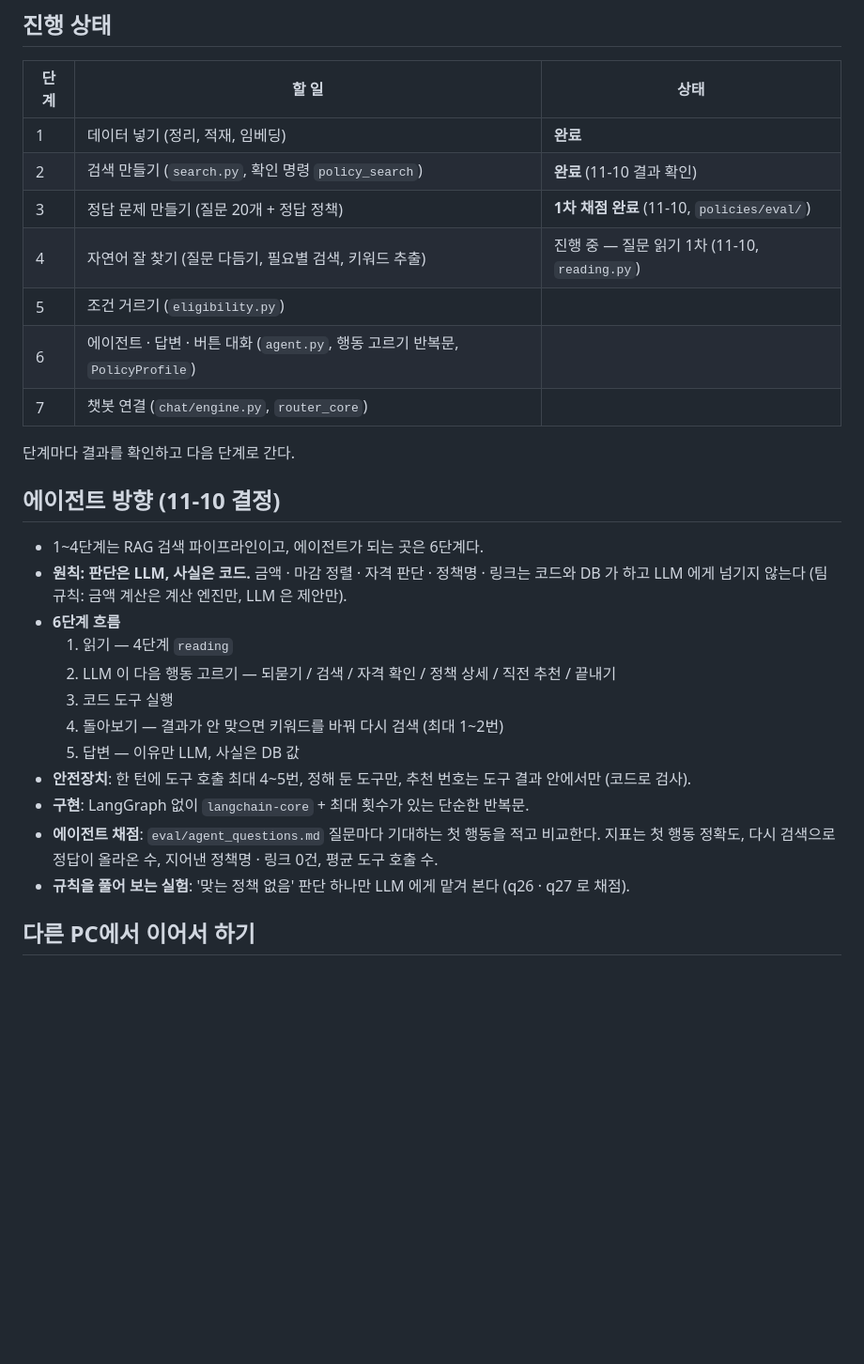
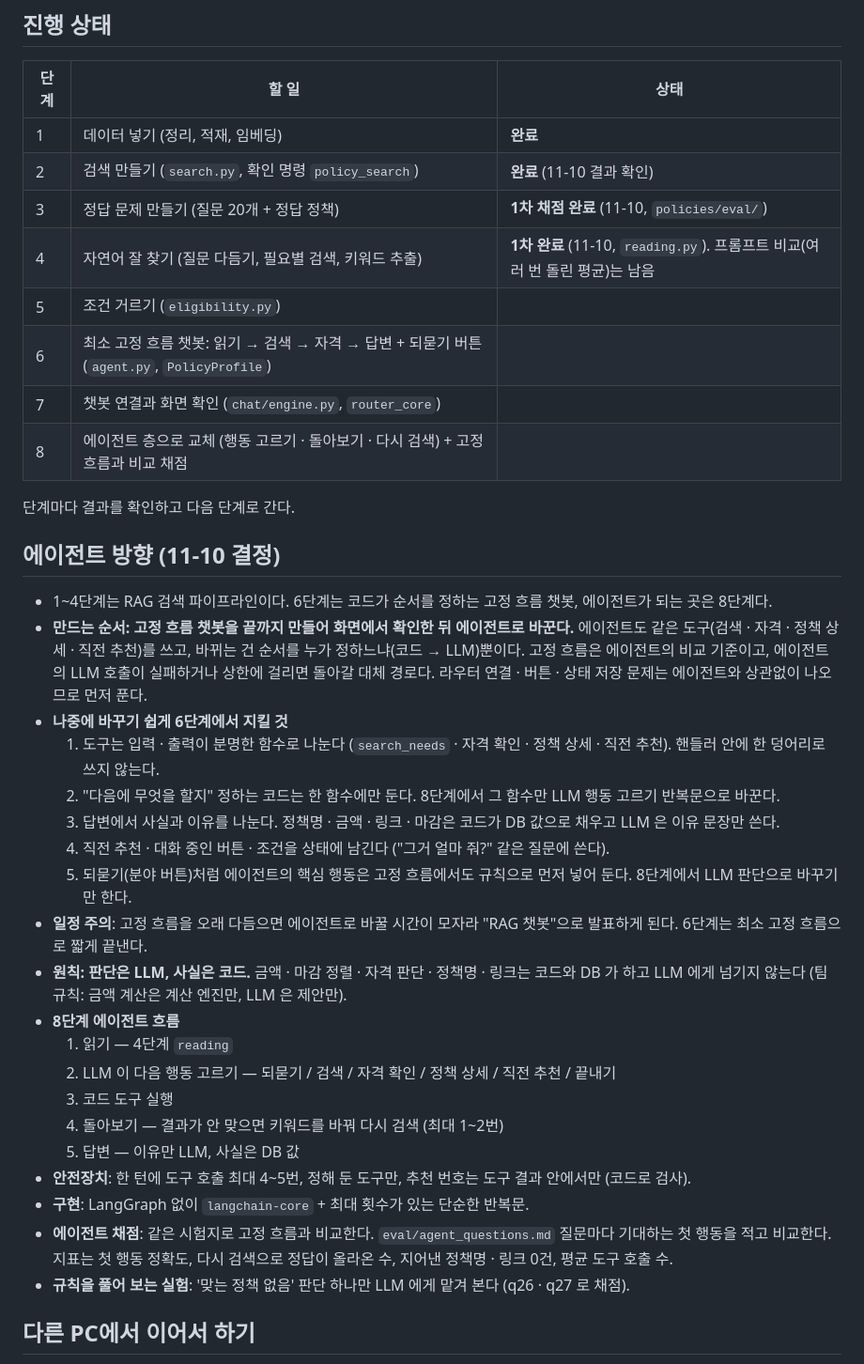
Before and after one commit to 20260528-skn-family-ai-33/SKN33-Final-4Team, a Markdown page: docs/agents/청년정책.md, the part around the change. Shown at 94% size. GitHub-like rendering; blank space fills up the shorter version.

Commit message:
2026.11.10/권세진/docs: 청년 정책 메모에 고정 흐름 챗봇 먼저 · 에이전트는 8단계로 순서 기록

```diff
--- a/docs/agents/청년정책.md
+++ b/docs/agents/청년정책.md
@@ -18,18 +18,27 @@
 | 1 | 데이터 넣기 (정리, 적재, 임베딩) | **완료** |
 | 2 | 검색 만들기 (`search.py`, 확인 명령 `policy_search`) | **완료** (11-10 결과 확인) |
 | 3 | 정답 문제 만들기 (질문 20개 + 정답 정책) | **1차 채점 완료** (11-10, `policies/eval/`) |
-| 4 | 자연어 잘 찾기 (질문 다듬기, 필요별 검색, 키워드 추출) | 진행 중 — 질문 읽기 1차 (11-10, `reading.py`) |
+| 4 | 자연어 잘 찾기 (질문 다듬기, 필요별 검색, 키워드 추출) | **1차 완료** (11-10, `reading.py`). 프롬프트 비교(여러 번 돌린 평균)는 남음 |
 | 5 | 조건 거르기 (`eligibility.py`) | |
-| 6 | 에이전트 · 답변 · 버튼 대화 (`agent.py`, 행동 고르기 반복문, `PolicyProfile`) | |
-| 7 | 챗봇 연결 (`chat/engine.py`, `router_core`) | |
+| 6 | 최소 고정 흐름 챗봇: 읽기 → 검색 → 자격 → 답변 + 되묻기 버튼 (`agent.py`, `PolicyProfile`) | |
+| 7 | 챗봇 연결과 화면 확인 (`chat/engine.py`, `router_core`) | |
+| 8 | 에이전트 층으로 교체 (행동 고르기 · 돌아보기 · 다시 검색) + 고정 흐름과 비교 채점 | |
 
 단계마다 결과를 확인하고 다음 단계로 간다.
 
 ## 에이전트 방향 (11-10 결정)
 
-- 1~4단계는 RAG 검색 파이프라인이고, 에이전트가 되는 곳은 6단계다.
+- 1~4단계는 RAG 검색 파이프라인이다. 6단계는 코드가 순서를 정하는 고정 흐름 챗봇, 에이전트가 되는 곳은 8단계다.
+- **만드는 순서: 고정 흐름 챗봇을 끝까지 만들어 화면에서 확인한 뒤 에이전트로 바꾼다.** 에이전트도 같은 도구(검색 · 자격 · 정책 상세 · 직전 추천)를 쓰고, 바뀌는 건 순서를 누가 정하느냐(코드 → LLM)뿐이다. 고정 흐름은 에이전트의 비교 기준이고, 에이전트의 LLM 호출이 실패하거나 상한에 걸리면 돌아갈 대체 경로다. 라우터 연결 · 버튼 · 상태 저장 문제는 에이전트와 상관없이 나오므로 먼저 푼다.
+- **나중에 바꾸기 쉽게 6단계에서 지킬 것**
+  1. 도구는 입력 · 출력이 분명한 함수로 나눈다 (`search_needs` · 자격 확인 · 정책 상세 · 직전 추천). 핸들러 안에 한 덩어리로 쓰지 않는다.
+  2. "다음에 무엇을 할지" 정하는 코드는 한 함수에만 둔다. 8단계에서 그 함수만 LLM 행동 고르기 반복문으로 바꾼다.
+  3. 답변에서 사실과 이유를 나눈다. 정책명 · 금액 · 링크 · 마감은 코드가 DB 값으로 채우고 LLM 은 이유 문장만 쓴다.
+  4. 직전 추천 · 대화 중인 버튼 · 조건을 상태에 남긴다 ("그거 얼마 줘?" 같은 질문에 쓴다).
+  5. 되묻기(분야 버튼)처럼 에이전트의 핵심 행동은 고정 흐름에서도 규칙으로 먼저 넣어 둔다. 8단계에서 LLM 판단으로 바꾸기만 한다.
+- **일정 주의**: 고정 흐름을 오래 다듬으면 에이전트로 바꿀 시간이 모자라 "RAG 챗봇"으로 발표하게 된다. 6단계는 최소 고정 흐름으로 짧게 끝낸다.
 - **원칙: 판단은 LLM, 사실은 코드.** 금액 · 마감 정렬 · 자격 판단 · 정책명 · 링크는 코드와 DB 가 하고 LLM 에게 넘기지 않는다 (팀 규칙: 금액 계산은 계산 엔진만, LLM 은 제안만).
-- **6단계 흐름**
+- **8단계 에이전트 흐름**
   1. 읽기 — 4단계 `reading`
   2. LLM 이 다음 행동 고르기 — 되묻기 / 검색 / 자격 확인 / 정책 상세 / 직전 추천 / 끝내기
   3. 코드 도구 실행
@@ -37,7 +46,7 @@
   5. 답변 — 이유만 LLM, 사실은 DB 값
 - **안전장치**: 한 턴에 도구 호출 최대 4~5번, 정해 둔 도구만, 추천 번호는 도구 결과 안에서만 (코드로 검사).
 - **구현**: LangGraph 없이 `langchain-core` + 최대 횟수가 있는 단순한 반복문.
-- **에이전트 채점**: `eval/agent_questions.md` 질문마다 기대하는 첫 행동을 적고 비교한다. 지표는 첫 행동 정확도, 다시 검색으로 정답이 올라온 수, 지어낸 정책명 · 링크 0건, 평균 도구 호출 수.
+- **에이전트 채점**: 같은 시험지로 고정 흐름과 비교한다. `eval/agent_questions.md` 질문마다 기대하는 첫 행동을 적고 비교한다. 지표는 첫 행동 정확도, 다시 검색으로 정답이 올라온 수, 지어낸 정책명 · 링크 0건, 평균 도구 호출 수.
 - **규칙을 풀어 보는 실험**: '맞는 정책 없음' 판단 하나만 LLM 에게 맡겨 본다 (q26 · q27 로 채점).
 
 ## 다른 PC에서 이어서 하기
```
